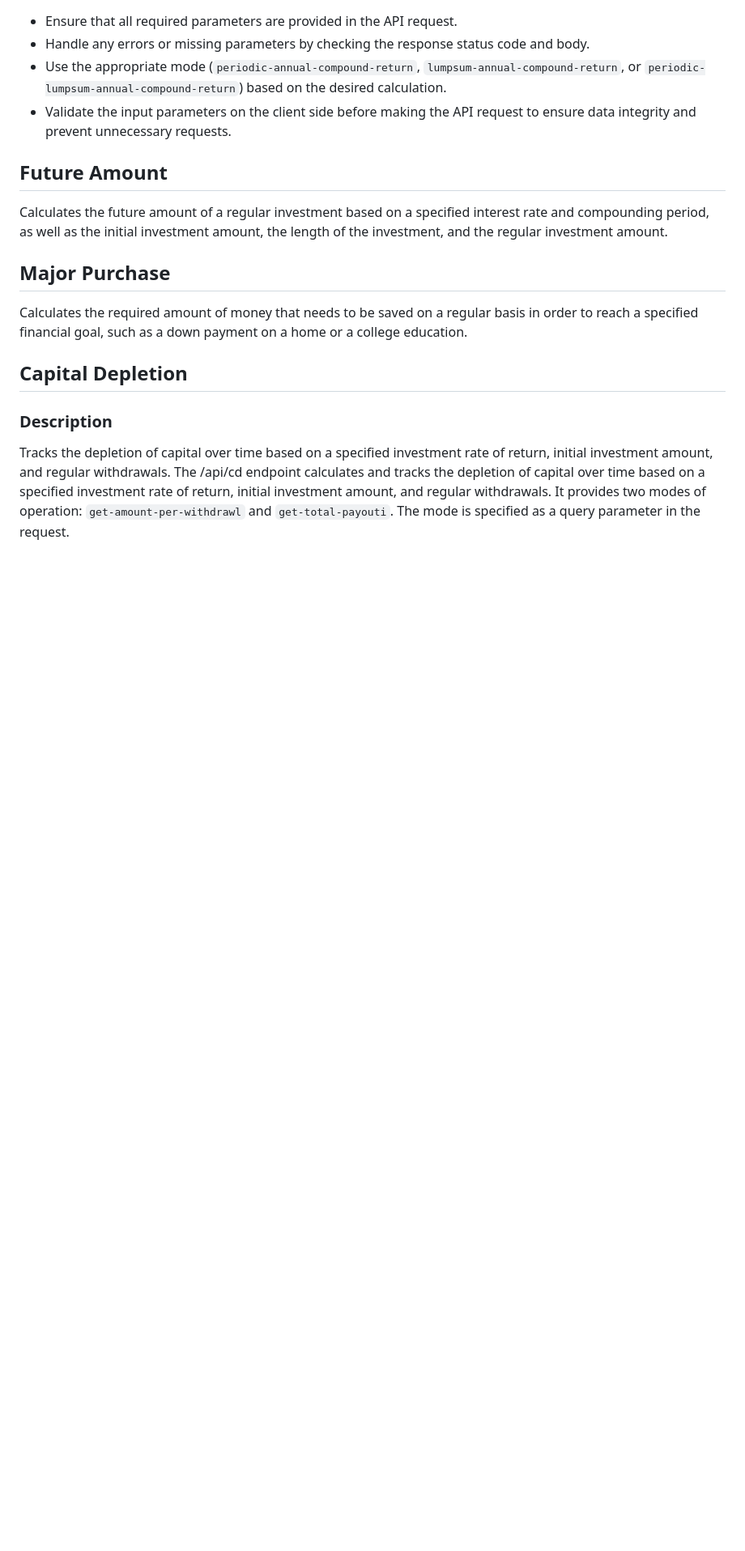
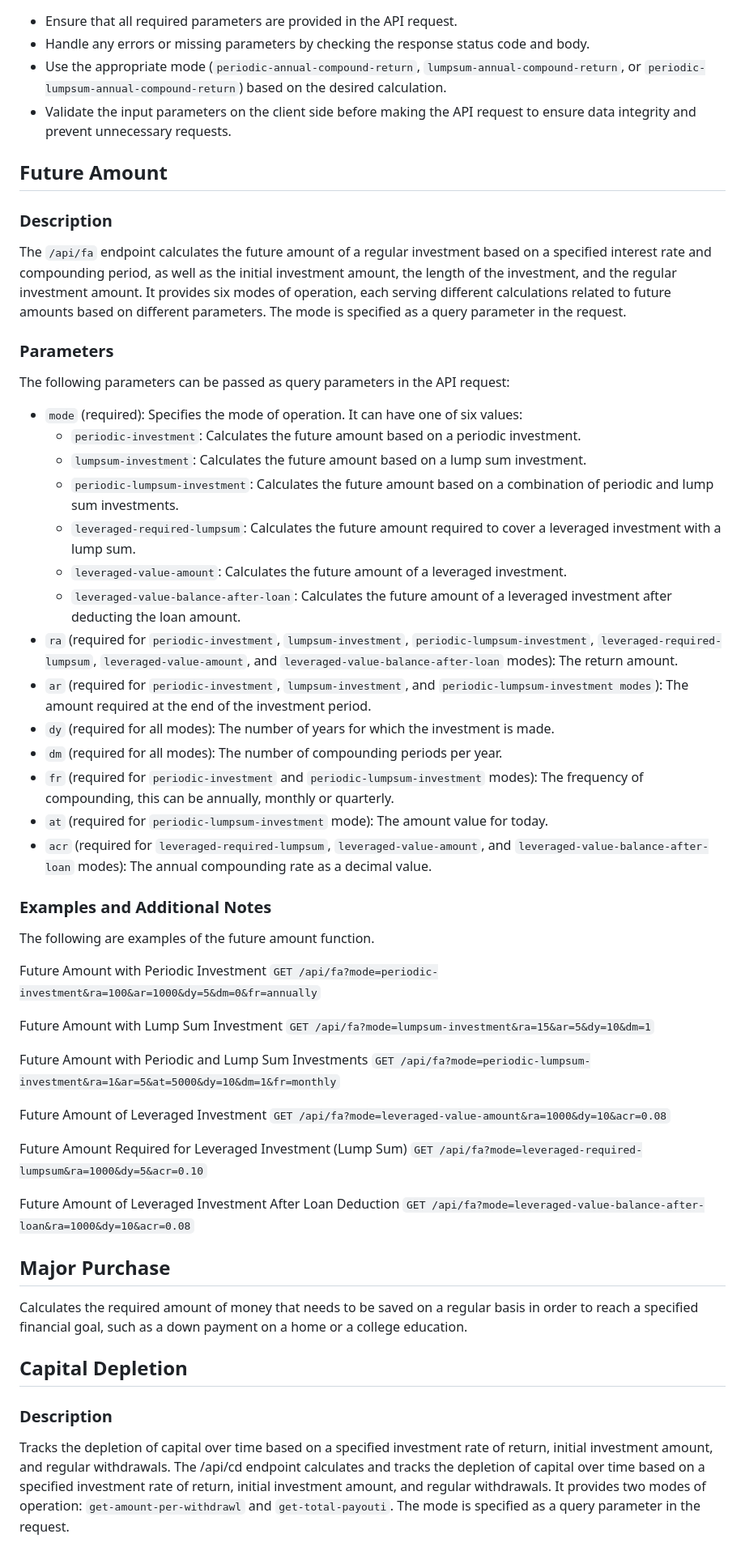
Before and after one commit to dxdez/eol-ofc-functions, a Markdown page: README.md, the part around the change. Shown: that part at 81% size. Drawn GitHub-style; blank space fills up the shorter version.

Commit message:
Update Future Amount README

```diff
--- a/README.md
+++ b/README.md
@@ -44,7 +44,47 @@ Future Value with Periodic and Lump Sum Investments (Annual Compounding)
 
 ## Future Amount
 
-Calculates the future amount of a regular investment based on a specified interest rate and compounding period, as well as the initial investment amount, the length of the investment, and the regular investment amount.
+### Description
+The `/api/fa` endpoint calculates the future amount of a regular investment based on a specified interest rate and compounding period, as well as the initial investment amount, the length of the investment, and the regular investment amount. It provides six modes of operation, each serving different calculations related to future amounts based on different parameters. The mode is specified as a query parameter in the request.
+
+### Parameters
+The following parameters can be passed as query parameters in the API request:
+
+- `mode` (required): Specifies the mode of operation. It can have one of six values:
+    - `periodic-investment`: Calculates the future amount based on a periodic investment.
+    - `lumpsum-investment`: Calculates the future amount based on a lump sum investment.
+    - `periodic-lumpsum-investment`: Calculates the future amount based on a combination of periodic and lump sum investments.
+    - `leveraged-required-lumpsum`: Calculates the future amount required to cover a leveraged investment with a lump sum.
+    - `leveraged-value-amount`: Calculates the future amount of a leveraged investment.
+    - `leveraged-value-balance-after-loan`: Calculates the future amount of a leveraged investment after deducting the loan amount.
+- `ra` (required for `periodic-investment`, `lumpsum-investment`, `periodic-lumpsum-investment`, `leveraged-required-lumpsum`, `leveraged-value-amount`, and `leveraged-value-balance-after-loan` modes): The return amount.
+- `ar` (required for `periodic-investment`, `lumpsum-investment`, and `periodic-lumpsum-investment modes`): The amount required at the end of the investment period.
+- `dy` (required for all modes): The number of years for which the investment is made.
+- `dm` (required for all modes): The number of compounding periods per year.
+- `fr` (required for `periodic-investment` and `periodic-lumpsum-investment` modes): The frequency of compounding, this can be annually, monthly or quarterly.
+- `at` (required for `periodic-lumpsum-investment` mode): The amount value for today.
+- `acr` (required for `leveraged-required-lumpsum`, `leveraged-value-amount`, and `leveraged-value-balance-after-loan` modes): The annual compounding rate as a decimal value.
+
+### Examples and Additional Notes
+The following are examples of the future amount function.
+
+Future Amount with Periodic Investment
+`GET /api/fa?mode=periodic-investment&ra=100&ar=1000&dy=5&dm=0&fr=annually`
+
+Future Amount with Lump Sum Investment
+`GET /api/fa?mode=lumpsum-investment&ra=15&ar=5&dy=10&dm=1`
+
+Future Amount with Periodic and Lump Sum Investments
+`GET /api/fa?mode=periodic-lumpsum-investment&ra=1&ar=5&at=5000&dy=10&dm=1&fr=monthly`
+
+Future Amount of Leveraged Investment
+`GET /api/fa?mode=leveraged-value-amount&ra=1000&dy=10&acr=0.08`
+
+Future Amount Required for Leveraged Investment (Lump Sum)
+`GET /api/fa?mode=leveraged-required-lumpsum&ra=1000&dy=5&acr=0.10`
+
+Future Amount of Leveraged Investment After Loan Deduction
+`GET /api/fa?mode=leveraged-value-balance-after-loan&ra=1000&dy=10&acr=0.08`
 
 ## Major Purchase
 
```
